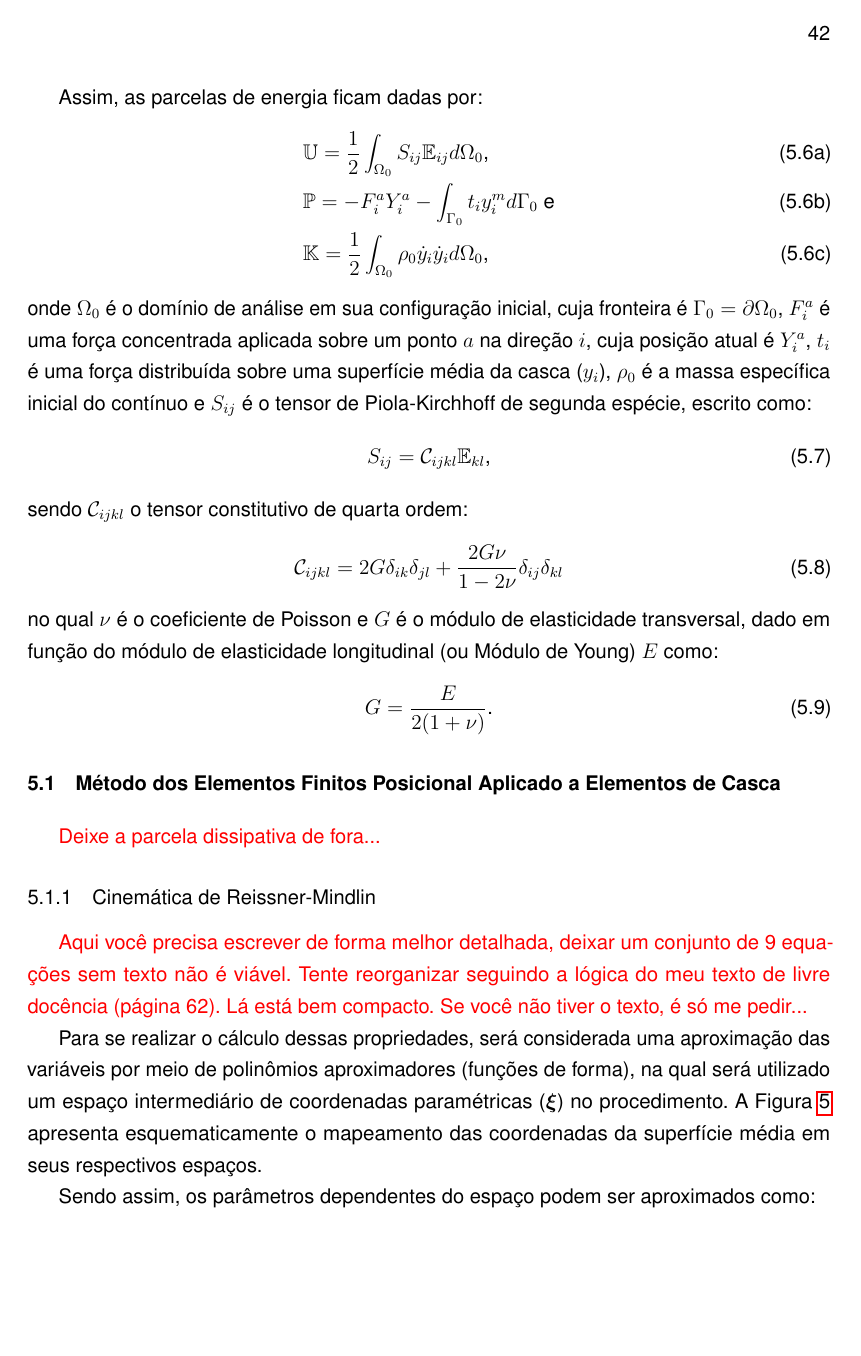
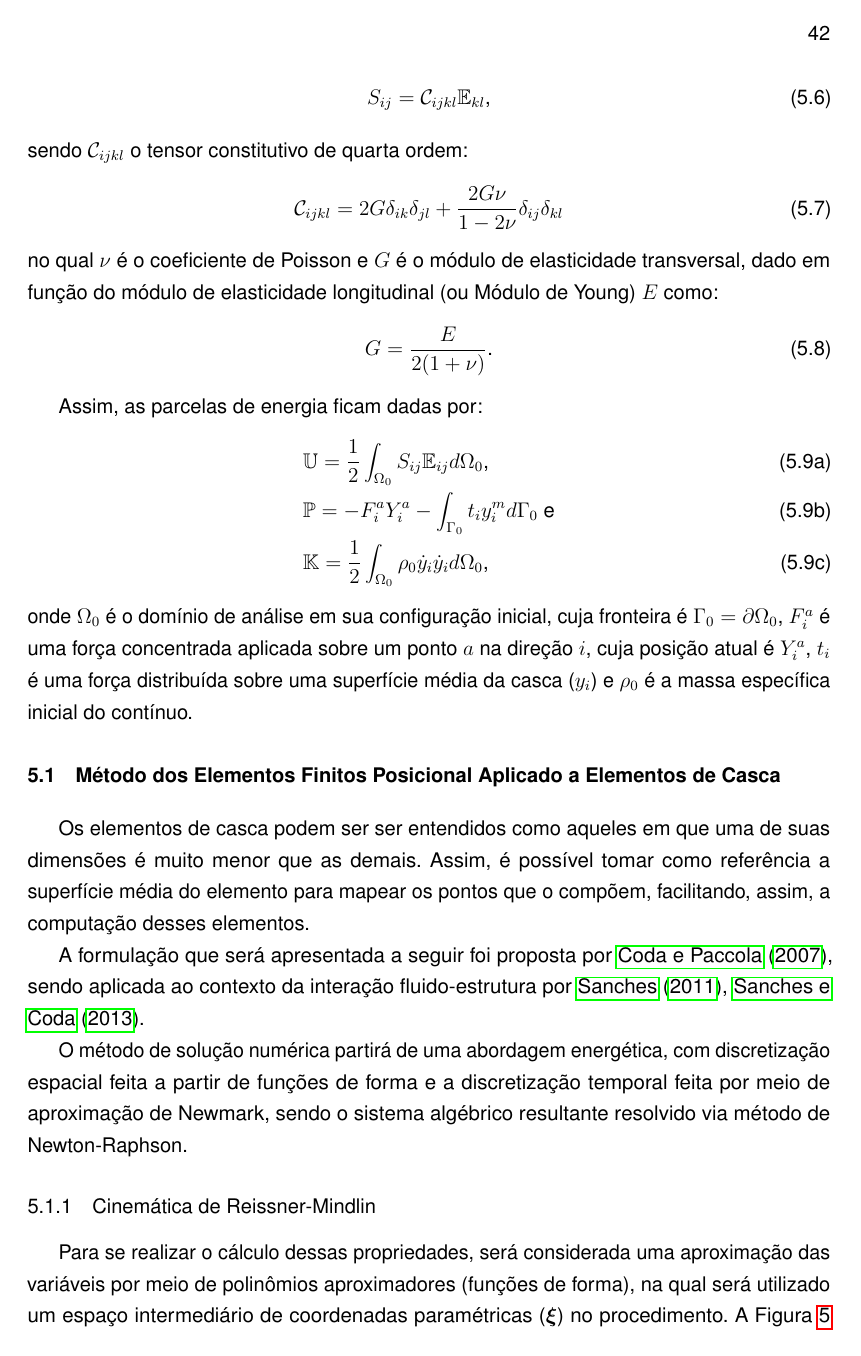
Before and after one commit to raksanches/QualificacaoMatheus, a LaTeX thesis (main.tex, which reads Capitulos/C3-FundTeorica/S2-CSD.tex): page 43 of 98. Compiled offline with pdfLaTeX.

Commit message:
Correcao CSD

```diff
--- a/Capitulos/C3-FundTeorica/S2-CSD.tex
+++ b/Capitulos/C3-FundTeorica/S2-CSD.tex
@@ -38,14 +36,4 @@ Sendo assim, primeiramente procura-se anular a primeira variação da energia to
-Assim, as parcelas de energia ficam dadas por:
-
-\begin{subequations}
-    \begin{align}
-         & \mathbb{U}=\frac{1}{2}\intDomi{S_{ij}\mathbb{E}_{ij}}\text{,}    \\
-         & \mathbb{P}=-F_i^aY_i^a-\intFronti{t_iy_i^m}\text{ e}             \\
-         & \mathbb{K}=\frac{1}{2}\intDomi{\rho_0\dot{y}_i\dot{y}_i}\text{,}
-    \end{align}
-\end{subequations}
-
-\noindent onde $\Omega_0$ é o domínio de análise em sua configuração inicial, cuja fronteira é $\Gamma_0=\partial\Omega_0$, $F_i^a$ é uma força concentrada aplicada sobre um ponto $a$ na direção $i$, cuja posição atual é $Y_i^a$, $t_i$ é uma força distribuída sobre uma superfície média da casca ($y_i$), $\rho_0$ é a massa específica inicial do contínuo e  $S_{ij}$ é o tensor de Piola-Kirchhoff de segunda espécie, escrito como:
+\noindent no qual $\mathbb{E}_{ij}$ é a medida de deformação de Green-Lagrange, sendo bem definida no Apêndice \ref{Ap:CSD}, e $S_{ij}$ é o tensor de Piola-Kirchhoff de segunda espécie, que pode ser determinado como:
 
 \begin{equation}
     S_{ij}=\script{C}_{ijkl}\mathbb{E}_{kl}\text{,}
@@ -64,18 +52,35 @@ Assim, as parcelas de energia ficam dadas por:
     G=\frac{E}{2(1+\nu)}\text{.}
 \end{equation}
 
+Assim, as parcelas de energia ficam dadas por:
+
+\begin{subequations}
+    \begin{align}
+         & \mathbb{U}=\frac{1}{2}\intDomi{S_{ij}\mathbb{E}_{ij}}\text{,}    \\
+         & \mathbb{P}=-F_i^aY_i^a-\intFronti{t_iy_i^m}\text{ e}             \\
+         & \mathbb{K}=\frac{1}{2}\intDomi{\rho_0\dot{y}_i\dot{y}_i}\text{,}
+    \end{align}
+\end{subequations}
+
+\noindent onde $\Omega_0$ é o domínio de análise em sua configuração inicial, cuja fronteira é $\Gamma_0=\partial\Omega_0$, $F_i^a$ é uma força concentrada aplicada sobre um ponto $a$ na direção $i$, cuja posição atual é $Y_i^a$, $t_i$ é uma força distribuída sobre uma superfície média da casca ($y_i$) e $\rho_0$ é a massa específica inicial do contínuo.
+
 %\noindent O Apêndice \ref{Ap:CSD} trata de forma mais detalhada o comportamento para casos multiaxiais.
 
 %==================================================================================================
 \section{Método dos Elementos Finitos Posicional Aplicado a Elementos de Casca} \label{MEFP}
 %==================================================================================================
 
-\textcolor{red}{Deixe a parcela dissipativa de fora...}
+Os elementos de casca podem ser ser entendidos como aqueles em que uma de suas dimensões é muito menor que as demais. Assim, é possível tomar como referência a superfície média do elemento para mapear os pontos que o compõem, facilitando, assim, a computação desses elementos.
 
+A formulação que será apresentada a seguir foi proposta por \citeonline{coda2007alternative}, sendo aplicada ao contexto da interação fluido-estrutura por \citeonline{sanches2011acoplamento,sanches2013unconstrained}.
+
+O método de solução numérica partirá de uma abordagem energética, com discretização espacial feita a partir de funções de forma e a discretização temporal feita por meio de aproximação de Newmark, sendo o sistema algébrico resultante resolvido via método de Newton-Raphson.
+
+%\textcolor{red}{Deixe a parcela dissipativa de fora...}
+
+%==================================================================================================
 \subsection{Cinemática de Reissner-Mindlin}
-
-\textcolor{red}{Aqui você precisa escrever de forma melhor detalhada, deixar um conjunto de 9 equações sem texto não é viável. Tente reorganizar seguindo a lógica do meu texto de livre docência (página 62). Lá está bem compacto. Se você não tiver o texto, é só me pedir...}
-
+%==================================================================================================
 
 Para se realizar o cálculo dessas propriedades, será considerada uma aproximação das variáveis por meio de polinômios aproximadores (funções de forma), na qual será utilizado um espaço intermediário de coordenadas paramétricas ($\BB{\xi}$) no procedimento. A Figura \ref{fig:Mapeamento} apresenta esquematicamente o mapeamento das coordenadas da superfície média em seus respectivos espaços.
 
@@ -87,16 +92,7 @@ Para se realizar o cálculo dessas propriedades, será considerada uma aproxima
     \label{fig:Mapeamento}
 \end{figure}
 
-Sendo assim, os parâmetros dependentes do espaço podem ser aproximados como:
+Sendo assim, realiza-se o mapeamento dos pontos da superfície média do elemento, em suas configurações inicial ($x_i^m$) e atual ($y_i^m$), através da aproximação por funções de forma de elementos planos:
 
 \begin{subequations}
     \begin{align}
-         & f_i^{m0}=x_i^m=X_i^aN_a(\xi_1,\xi_2)\text{,}                                            \\
-         & f_i^{m1}=y_i^m=Y_i^aN_a(\xi_1,\xi_2)\text{,}                                            \\
-         & f_i^0=x_i^m+v_i^0\text{,}                                                               \\
-         & f_i^1=y_i^m+v_i^1\text{,}                                                               \\
-         & v_i^0=\frac{h_0}{2}N_ a(\xi_1,\xi_2)(V^0)_i^a\xi_3\text{,}                              \\
-         & v_i^1=\frac{h_0}{2}N_ a(\xi_1,\xi_2)(V^0)_i^a[\xi_3+\alpha(\xi_1,\xi_2)\xi_3^2]\text{,} \\
-         & \alpha(\xi_1,\xi_2)=\Alpha^aN_a(\xi_1,\xi_2)\text{,}                                    \\
-         & t_i=T_i^aN_a(\xi_1,\xi_2)\text{ e}                                                      \\
-         & q_i=Q_i^aN_a(\xi_1,\xi_2)\text{,}
```
Also changed, not shown: Capitulos/C3-FundTeorica/S2-CSD.tex (38 more changed lines).
